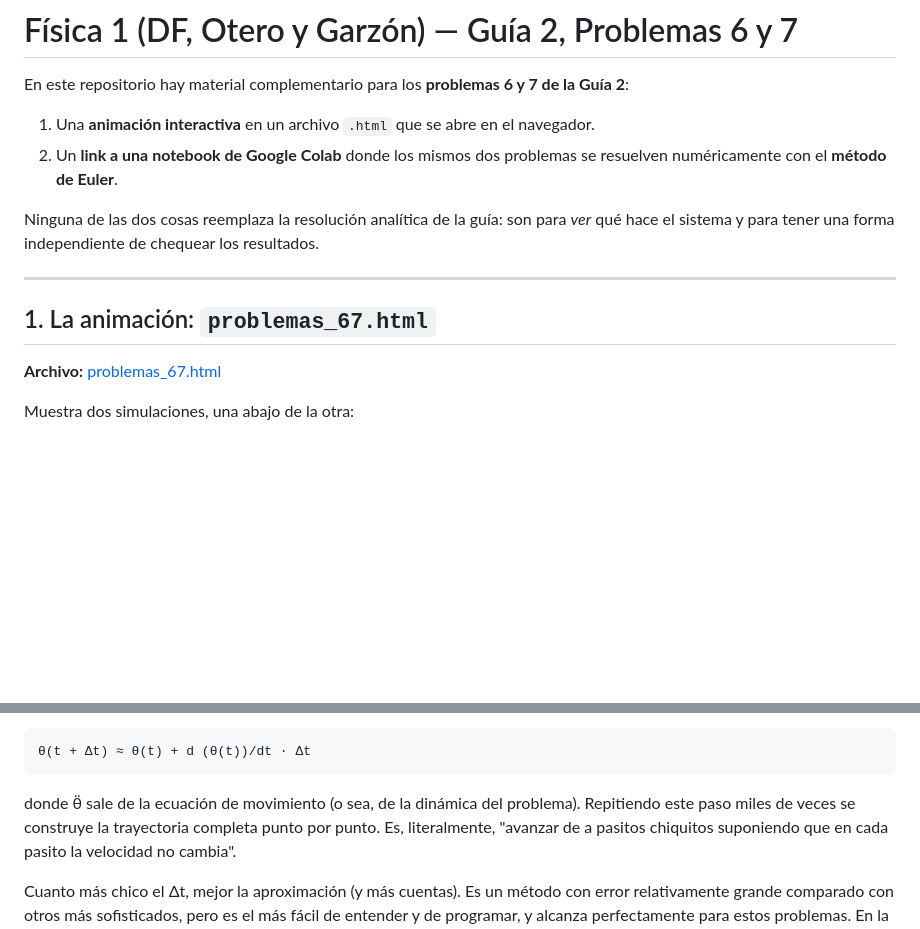
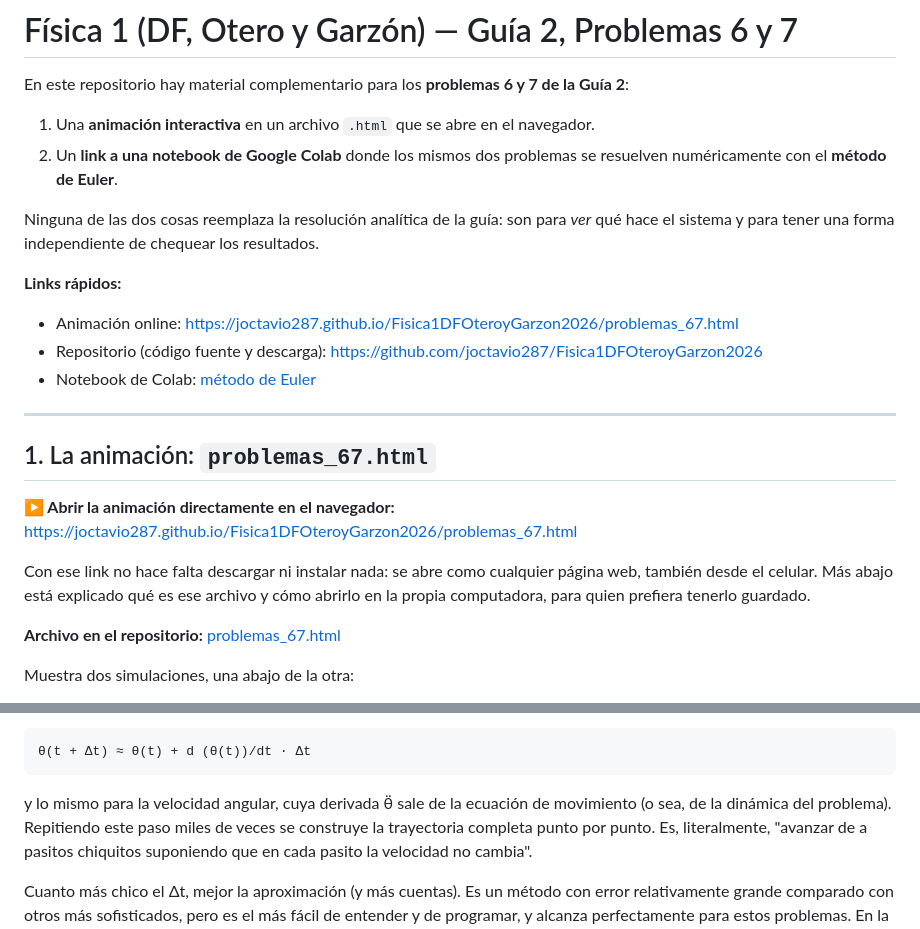
Before and after one commit to joctavio287/Fisica1DFOteroyGarzon2026, a Markdown page: README.md, 2 parts joined by grey strips. Rendered like a GitHub page; blank space fills up the shorter version.

Commit message:
README: links al sitio de Pages y al repo

````diff
--- a/README.md
+++ b/README.md
@@ -9,11 +9,24 @@ En este repositorio hay material complementario para los **problemas 6 y 7 de la
 Ninguna de las dos cosas reemplaza la resolución analítica de la guía: son para *ver* qué
 hace el sistema y para tener una forma independiente de chequear los resultados.
 
+**Links rápidos:**
+
+- Animación online: <https://joctavio287.github.io/Fisica1DFOteroyGarzon2026/problemas_67.html>
+- Repositorio (código fuente y descarga): <https://github.com/joctavio287/Fisica1DFOteroyGarzon2026>
+- Notebook de Colab: [método de Euler](https://colab.research.google.com/drive/1biXkntN14Zl5Me_uEdYg4BMtR0pWWV00#scrollTo=DIYD7bdbPrwl)
+
 ---
 
 ## 1. La animación: `problemas_67.html`
 
-**Archivo:** [problemas_67.html](problemas_67.html)
+**▶ Abrir la animación directamente en el navegador:**
+<https://joctavio287.github.io/Fisica1DFOteroyGarzon2026/problemas_67.html>
+
+Con ese link no hace falta descargar ni instalar nada: se abre como cualquier página web,
+también desde el celular. Más abajo está explicado qué es ese archivo y cómo abrirlo en la
+propia computadora, para quien prefiera tenerlo guardado.
+
+**Archivo en el repositorio:** [problemas_67.html](problemas_67.html)
 
 Muestra dos simulaciones, una abajo de la otra:
 
@@ -107,7 +120,8 @@ velocidad en un instante t, y con un paso de tiempo Δt chico, se puede aproxima
 θ(t + Δt) ≈ θ(t) + d (θ(t))/dt · Δt
 ```
 
-donde θ̈ sale de la ecuación de movimiento (o sea, de la dinámica del problema). Repitiendo
+y lo mismo para la velocidad angular, cuya derivada θ̈ sale de la ecuación de movimiento (o
+sea, de la dinámica del problema). Repitiendo
 este paso miles de veces se construye la trayectoria completa punto por punto. Es,
 literalmente, "avanzar de a pasitos chiquitos suponiendo que en cada pasito la velocidad no
 cambia".
````
